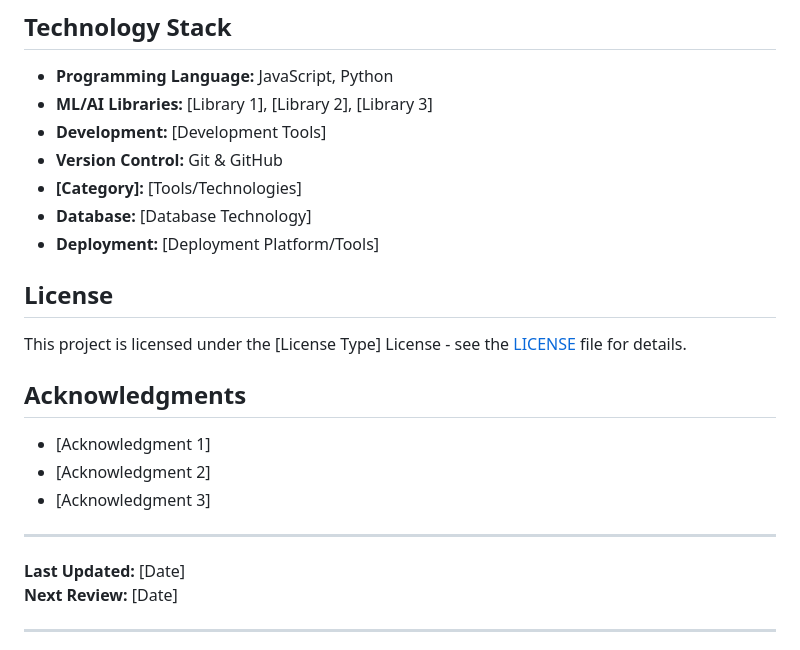
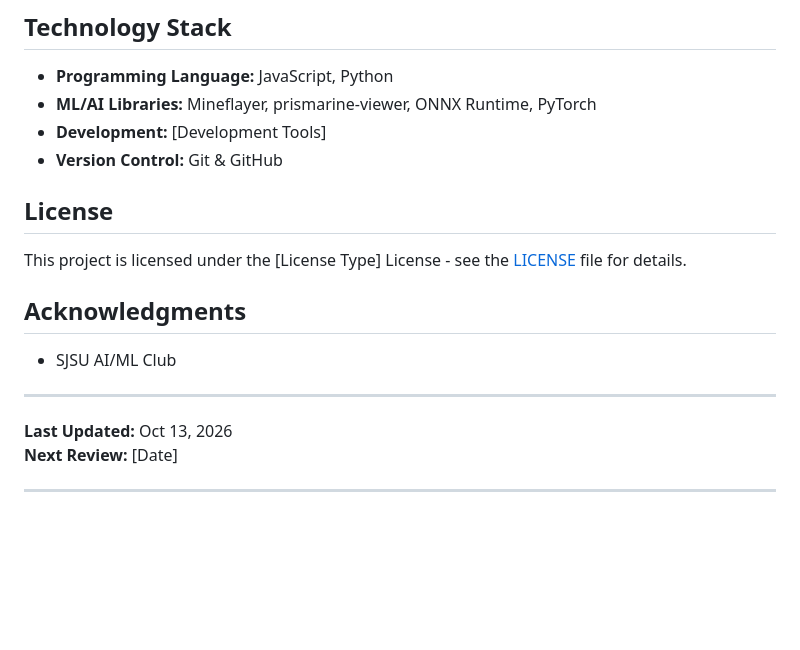
Before and after one commit to benpham3206/Agent37, a Markdown page: README.md, the part around the change. GitHub-like rendering; blank space fills up the shorter version.

Commit message:
Fill README stack and acknowledgments

```diff
--- a/README.md
+++ b/README.md
@@ -88,12 +88,9 @@ Agent37/
 ## Technology Stack
 
 - **Programming Language:** JavaScript, Python
-- **ML/AI Libraries:** [Library 1], [Library 2], [Library 3]
+- **ML/AI Libraries:** Mineflayer, prismarine-viewer, ONNX Runtime, PyTorch
 - **Development:** [Development Tools]
 - **Version Control:** Git & GitHub
-- **[Category]:** [Tools/Technologies]
-- **Database:** [Database Technology]
-- **Deployment:** [Deployment Platform/Tools]
 
 ## License
 
@@ -101,13 +98,11 @@ This project is licensed under the [License Type] License - see the [LICENSE](LI
 
 ## Acknowledgments
 
-- [Acknowledgment 1]
-- [Acknowledgment 2]
-- [Acknowledgment 3]
+- SJSU AI/ML Club
 
 ---
 
-**Last Updated:** [Date]
+**Last Updated:** Oct 13, 2026
 **Next Review:** [Date]
 
 ---
```
